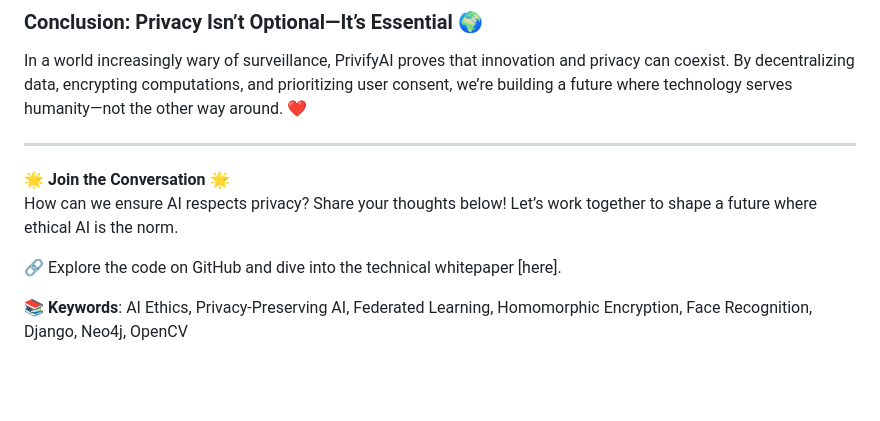
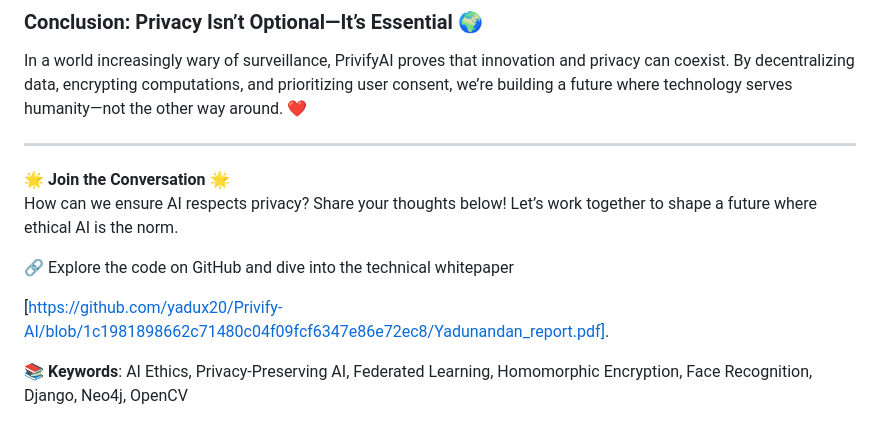
Before and after one commit to yadux20/Privify-AI, a Markdown page: README.md, the part around the change. GitHub-like rendering; blank space fills up the shorter version.

```diff
--- a/README.md
+++ b/README.md
@@ -45,7 +45,9 @@ In a world increasingly wary of surveillance, PrivifyAI proves that innovation a
 🌟 **Join the Conversation** 🌟
 How can we ensure AI respects privacy? Share your thoughts below! Let’s work together to shape a future where ethical AI is the norm.
 
-🔗 Explore the code on GitHub and dive into the technical whitepaper [here].
+🔗 Explore the code on GitHub and dive into the technical whitepaper
+
+[https://github.com/yadux20/Privify-AI/blob/1c1981898662c71480c04f09fcf6347e86e72ec8/Yadunandan_report.pdf].
 
 📚 **Keywords**: AI Ethics, Privacy-Preserving AI, Federated Learning, Homomorphic Encryption, Face Recognition, Django, Neo4j, OpenCV
 
```
